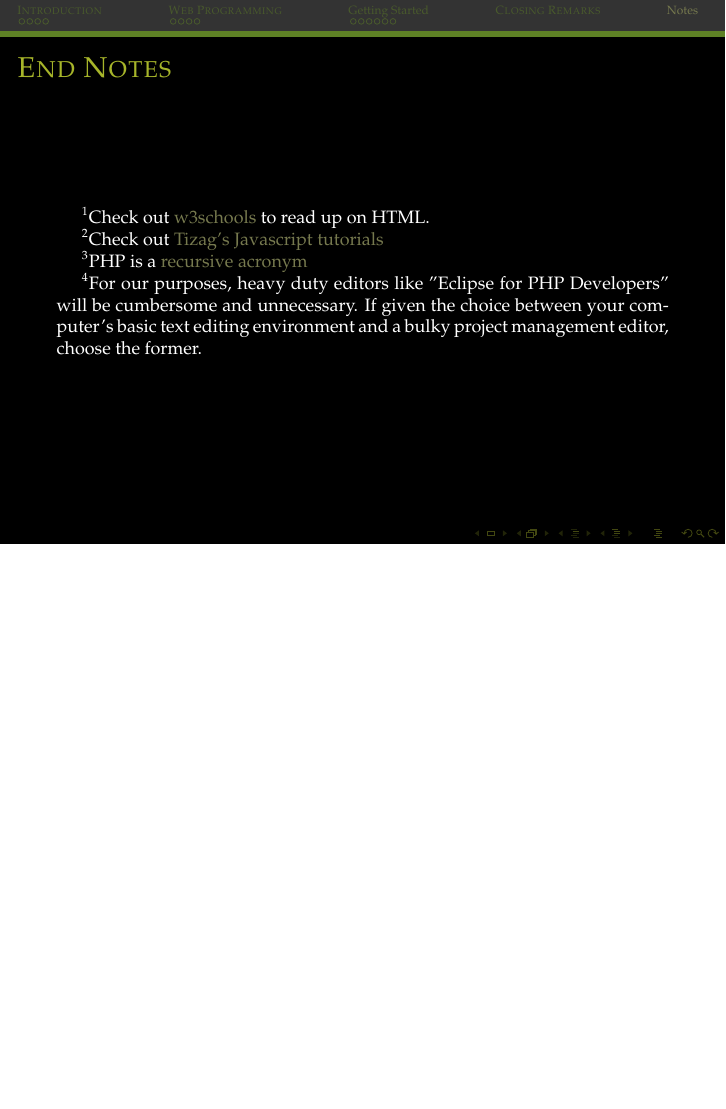
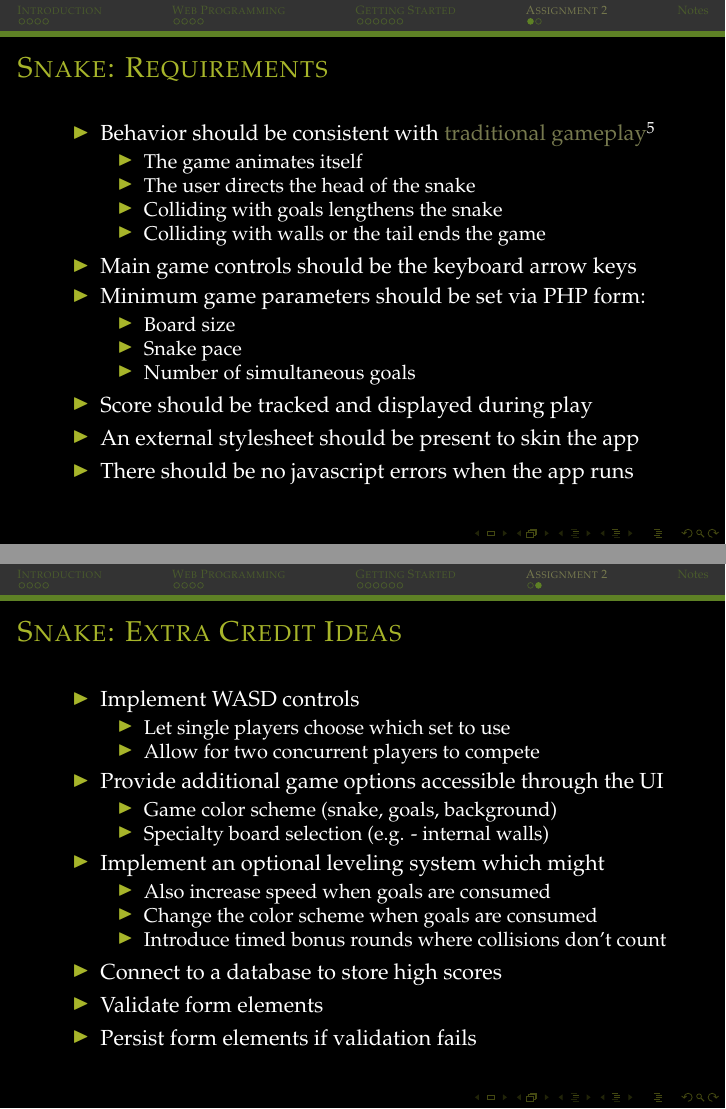
Before and after one commit to jess-fortier/WebProgrammingLecture, LaTeX slides (Slides/web-programming-lecture.tex): page 31 of 31 before the commit and pages 31 and 32 of 33 after it, the two joined at a grey line, the shorter picture padded with empty space. Compiled offline with pdfLaTeX.

Commit message:
Updated Assignment Slides

```diff
--- a/Slides/web-programming-lecture.tex
+++ b/Slides/web-programming-lecture.tex
@@ -501,9 +501,51 @@
 			\end{semiverbatim}
 		\end{frame}
 
+\section{\scshape Assignment 2}
+	\subsection{Snake: Requirements}
+		\begin{frame}{\subsecname}
+			\begin{itemize}
+				\item Behavior should be consistent with \href{http://en.wikipedia.org/wiki/Snake_(video_game)}{traditional gameplay}\endnote{\href{http://www.thepcmanwebsite.com/media/flash_snake/flash_snake.shtml}{Play some Snake online} to get the hang of it}
+					\begin{itemize}
+						\item The game animates itself
+						\item The user directs the head of the snake
+						\item Colliding with goals lengthens the snake
+						\item Colliding with walls or the tail ends the game
+					\end{itemize}
+				\item Main game controls should be the keyboard arrow keys
+				\item Minimum game parameters should be set via PHP form:
+					\begin{itemize}
+						\item Board size
+						\item Snake pace
+						\item Number of simultaneous goals
+					\end{itemize}
+				\item Score should be tracked and displayed during play
+				\item An external stylesheet should be present to skin the app
+				\item There should be no javascript errors when the app runs
+			\end{itemize}
+		\end{frame}
+	\subsection{Snake: Extra Credit Ideas}
+		\begin{frame}{\subsecname}
+			\begin{itemize}
+				\item Implement WASD controls
+					\begin{itemize}
+						\item Let single players choose which set to use
+						\item Allow for two concurrent players to compete
+					\end{itemize}
+				\item Provide additional game options accessible through the UI
+					\begin{itemize}
+						\item Game color scheme (snake, goals, background)
+						\item Specialty board selection (e.g. - internal walls)
+					\end{itemize}
+				\item Implement an optional leveling system which might
+					\begin{itemize}
+						\item Also increase speed when goals are consumed
+						\item Change the color scheme when goals are consumed
+						\item Introduce timed bonus rounds where collisions don't count
+					\end{itemize}
+				\item Connect to a database to store high scores
+				\item Validate form elements
+				\item Persist form elements if validation fails
+			\end{itemize}
+		\end{frame}
 
-\section{\scshape Closing Remarks}
-	\subsection{End Notes}
-		\begin{frame}{\subsecname}
-			\theendnotes
-		\end{frame}
```
Also changed, not shown: Slides/web-programming-lecture.pdf, Slides/web-programming-lecture.tex (5 more changed lines), 8 other files.
